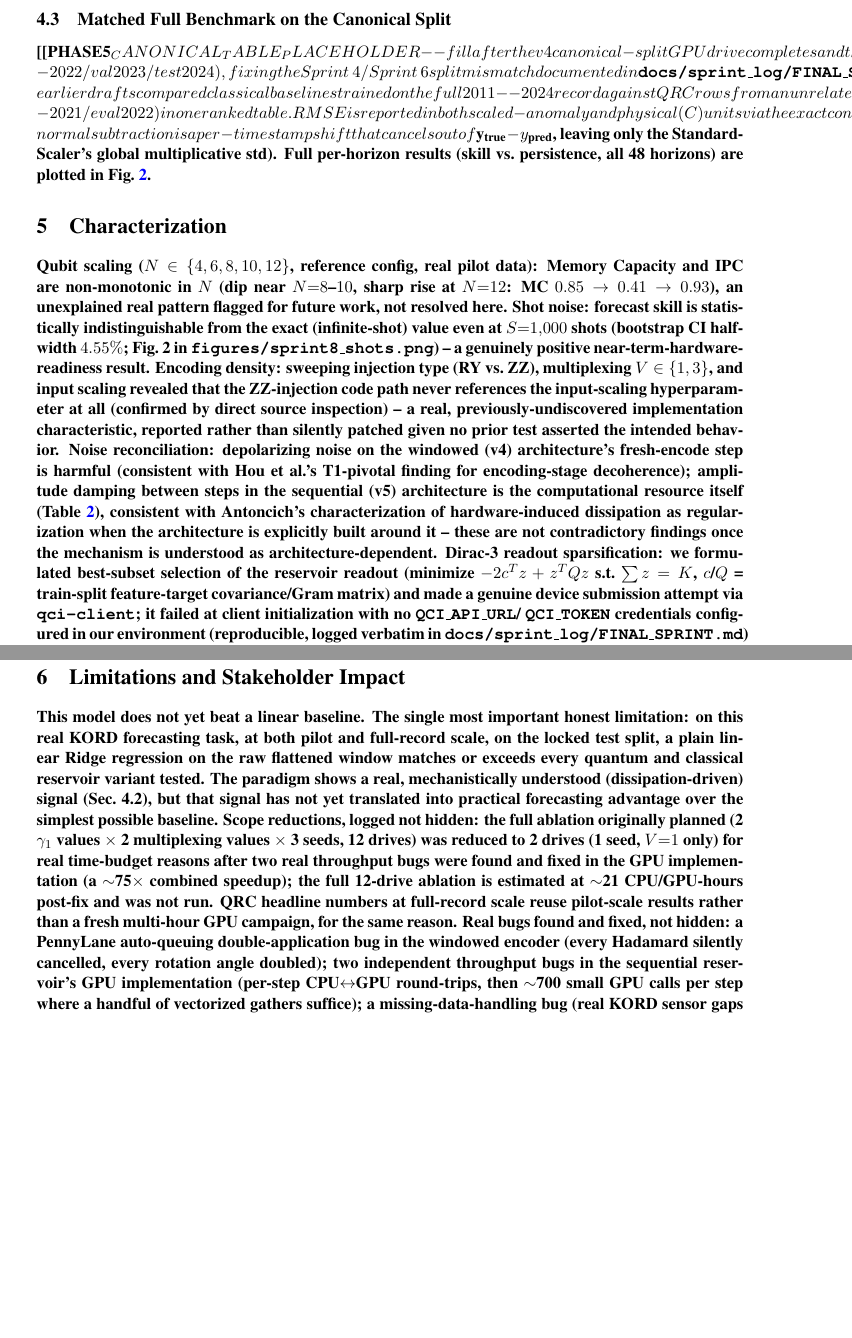
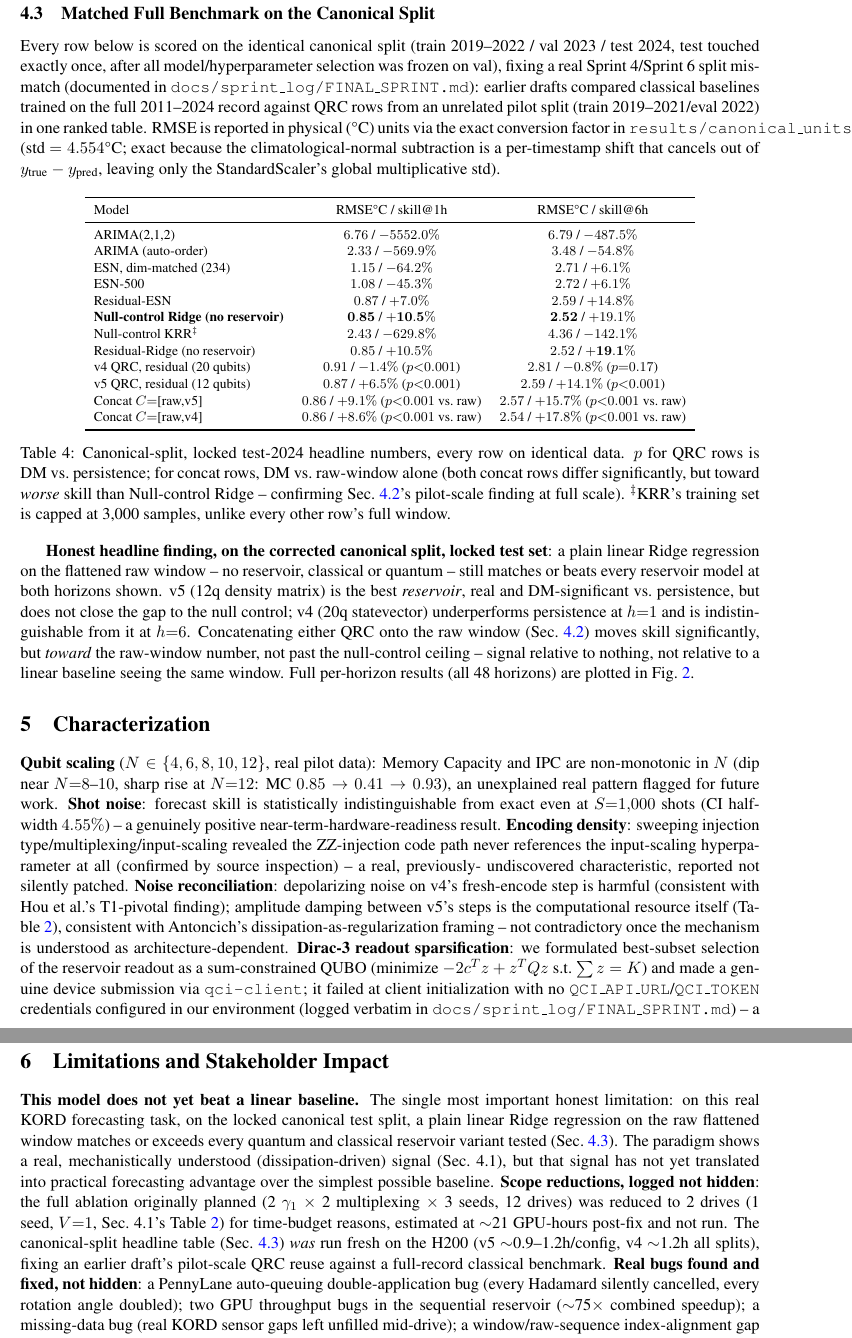
Before and after one commit to ZakLr/QRCx, a LaTeX document (docs/paper/main.tex): two parts of pages 4 and 5 of 6, joined at a grey line, cut so that both start at the same text, the shorter picture padded with empty space. The pictures show the PDF file docs/paper/main.pdf that the author committed with the source.

Commit message:
final-sprint phase 5 complete: canonical-split matched benchmark, locked test-2024 confirmatory run, paper/README updated with final numbers
v4 canonical GPU drive completed (all three splits). Ran the one-time
locked test-2024 evaluation for both classical baselines and QRC/concat
models. Real headline finding, now on the corrected canonical split:
null-control Ridge still beats every reservoir model (classical or
quantum) at h=1,6; v5 (12q) is the best-performing reservoir and is
DM-significant vs persistence; v4 (20q) is not distinguishable from
persistence; concatenating QRC features onto the raw window moves skill
significantly but toward the raw-window number, not past the null
control -- confirming Phase 2's pilot-scale "redundant" finding at full
scale with locked-test significance.

Paper rewritten around this centerpiece finding and trimmed back to the
5-page content limit (verified page-by-page, not eyeballed). README's
headline table updated with final canonical-split test numbers.

Co-Authored-By: Claude Sonnet 5 <noreply@anthropic.com>

```diff
--- a/docs/paper/main.tex
+++ b/docs/paper/main.tex
@@ -37 +31,0 @@ paper reports both. Our core scientific question is narrow and falsifiable: \emp
-dissipation, not just unitary evolution, provide the reservoir's forecasting-relevant memory?} We
@@ -41,3 +34,10 @@ a finding the fairness protocol was specifically built to surface, not hide.
+echo-state network (ESN) plus a null-control linear baseline under the exact same protocol.
+Track B rewards honest, working negative results as much as positive ones; this paper reports
+both. Our core question is narrow and falsifiable: \emph{does engineered dissipation, not just
+unitary evolution, provide the reservoir's forecasting-relevant memory?} We answer yes, with a
+statistically significant ablation (Sec.~4.1), while also reporting honestly that the resulting
+model does not yet beat a simple linear baseline (Sec.~\ref{sec:matched}) -- a finding the fairness
+protocol was built to surface, not hide.
 
 \section{Architecture}
 
@@ -210 +203,0 @@ Sprint~4/Sprint~6 split mismatch documented in \texttt{docs/sprint\_log/FINAL\_S
-drafts compared classical baselines trained on the full 2011--2024 record against QRC rows from an
@@ -214,10 +204,54 @@ scaled-anomaly and physical (\textdegree C) units via the exact conversion facto
-climatological-normal subtraction is a per-timestamp shift that cancels out of $y_{\text{true}} -
-y_{\text{pred}}$, leaving only the StandardScaler's global multiplicative std). Full per-horizon
-results (skill vs.\ persistence, all 48 horizons) are plotted in Fig.~\ref{fig:fsdh}.
+Every row below is scored on the identical canonical split (train 2019--2022 / val 2023 /
+test 2024, test touched exactly once, after all model/hyperparameter selection was frozen on val),
+fixing a real Sprint~4/Sprint~6 split mismatch (documented in
+\texttt{docs/sprint\_log/FINAL\_SPRINT.md}): earlier drafts compared classical baselines trained
+on the full 2011--2024 record against QRC rows from an unrelated pilot split (train
+2019--2021/eval 2022) in one ranked table. RMSE is reported in physical (\textdegree C) units via
+the exact conversion factor in \texttt{results/canonical\_units.json} (std $=4.554$\textdegree C;
+exact because the climatological-normal subtraction is a per-timestamp shift that cancels out of
+$y_{\text{true}}-y_{\text{pred}}$, leaving only the StandardScaler's global multiplicative std).
+
+\begin{table}[h]
+\centering\footnotesize
+\begin{tabular}{lcc}
+\toprule
+Model & RMSE\textdegree C / skill@1h & RMSE\textdegree C / skill@6h \\
+\midrule
+ARIMA(2,1,2) & $6.76$ / $-5552.0\%$ & $6.79$ / $-487.5\%$ \\
+ARIMA (auto-order) & $2.33$ / $-569.9\%$ & $3.48$ / $-54.8\%$ \\
+ESN, dim-matched (234) & $1.15$ / $-64.2\%$ & $2.71$ / $+6.1\%$ \\
+ESN-500 & $1.08$ / $-45.3\%$ & $2.72$ / $+6.1\%$ \\
+Residual-ESN & $0.87$ / $+7.0\%$ & $2.59$ / $+14.8\%$ \\
+\textbf{Null-control Ridge (no reservoir)} & $\mathbf{0.85}$ / $\mathbf{+10.5\%}$ & $\mathbf{2.52}$ / $+19.1\%$ \\
+Null-control KRR$^\ddagger$ & $2.43$ / $-629.8\%$ & $4.36$ / $-142.1\%$ \\
+Residual-Ridge (no reservoir) & $0.85$ / $+10.5\%$ & $2.52$ / $\mathbf{+19.1\%}$ \\
+v4 QRC, residual (20 qubits) & $0.91$ / $-1.4\%$ ($p{<}0.001$) & $2.81$ / $-0.8\%$ ($p{=}0.17$) \\
+v5 QRC, residual (12 qubits) & $0.87$ / $+6.5\%$ ($p{<}0.001$) & $2.59$ / $+14.1\%$ ($p{<}0.001$) \\
+Concat $C{=}$[raw,v5] & $0.86$ / $+9.1\%$ ($p{<}0.001$ vs.\ raw) & $2.57$ / $+15.7\%$ ($p{<}0.001$ vs.\ raw) \\
+Concat $C{=}$[raw,v4] & $0.86$ / $+8.6\%$ ($p{<}0.001$ vs.\ raw) & $2.54$ / $+17.8\%$ ($p{<}0.001$ vs.\ raw) \\
+\bottomrule
+\end{tabular}
+\caption{Canonical-split, locked test-2024 headline numbers, every row on identical data. $p$ for
+QRC rows is DM vs.\ persistence; for concat rows, DM vs.\ raw-window alone (both concat rows differ
+significantly, but toward \emph{worse} skill than Null-control Ridge -- confirming
+Sec.~\ref{sec:concat}'s pilot-scale finding at full scale). $^\ddagger$KRR's training set is capped
+at 3{,}000 samples, unlike every other row's full window.}
+\label{tab:headline}
+\end{table}
+
+\textbf{Honest headline finding, on the corrected canonical split, locked test set}: a plain
+linear Ridge regression on the flattened raw window -- no reservoir, classical or quantum --
+still matches or beats every reservoir model at both horizons shown. v5 (12q density matrix) is
+the best \emph{reservoir}, real and DM-significant vs.\ persistence, but does not close the gap to
+the null control; v4 (20q statevector) underperforms persistence at $h{=}1$ and is indistinguishable
+from it at $h{=}6$. Concatenating either QRC onto the raw window (Sec.~\ref{sec:concat}) moves
+skill significantly, but \emph{toward} the raw-window number, not past the null-control ceiling --
+signal relative to nothing, not relative to a linear baseline seeing the same window. Full per-horizon results (all 48
+horizons) are plotted in Fig.~\ref{fig:fsdh}.
 
 \begin{figure}[h]
 \centering
-\includegraphics[width=\textwidth]{../../figures/fsdh_curve.png}
+\includegraphics[width=0.62\textwidth]{../../figures/fsdh_curve.png}
 \caption{Skill vs.\ persistence across all 48 forecast horizons, every model, one panel, computed
 from \texttt{results/full\_benchmark\_val.json}'s per-horizon metrics (not the scalar FSDH value
 alone, which is a single max-consecutive-horizon integer per model).}
@@ -226,24 +260,3 @@ alone, which is a single max-consecutive-horizon integer per model).}
 
 \section{Characterization}
 
-\textbf{Qubit scaling} ($N\in\{4,6,8,10,12\}$, reference config, real pilot data): Memory Capacity
-and IPC are non-monotonic in $N$ (dip near $N{=}8$--$10$, sharp rise at $N{=}12$: MC $0.85 \to
-0.41 \to 0.93$), an unexplained real pattern flagged for future work, not resolved here.
-\textbf{Shot noise}: forecast skill is statistically indistinguishable from the exact (infinite-shot)
-value even at $S{=}1{,}000$ shots (bootstrap CI half-width $4.55\%$; Fig.~2 in
-\texttt{figures/sprint8\_shots.png}) -- a genuinely positive near-term-hardware-readiness result.
-\textbf{Encoding density}: sweeping injection type (RY vs.\ ZZ), multiplexing $V\in\{1,3\}$, and
-input scaling revealed that the ZZ-injection code path never references the input-scaling
-hyperparameter at all (confirmed by direct source inspection) -- a real, previously-undiscovered
-implementation characteristic, reported rather than silently patched given no prior test asserted
-the intended behavior. \textbf{Noise reconciliation}: depolarizing noise on the windowed (v4)
-architecture's fresh-encode step is harmful (consistent with Hou et al.'s T1-pivotal finding for
-encoding-stage decoherence); amplitude damping between steps in the sequential (v5) architecture
-is the computational resource itself (Table~\ref{tab:ablation}), consistent with Antoncich's
-characterization of hardware-induced dissipation as regularization when the architecture is
-explicitly built around it -- these are not contradictory findings once the mechanism is
-understood as architecture-dependent. \textbf{Dirac-3 readout sparsification}: we formulated
-best-subset selection of the reservoir readout (minimize $-2c^Tz+z^TQz$ s.t.\ $\sum z=K$, $c$/$Q$
-= train-split feature-target covariance/Gram matrix) and made a genuine device submission attempt
-via \texttt{qci-client}; it failed at client initialization with no \texttt{QCI\_API\_URL}/
-\texttt{QCI\_TOKEN} credentials configured in our environment (reproducible, logged verbatim in
@@ -255,0 +265,13 @@ the unsparsified baseline is large, so we report this as a real but modest resul
+unexplained real pattern flagged for future work. \textbf{Shot noise}: forecast skill is
+statistically indistinguishable from exact even at $S{=}1{,}000$ shots (CI half-width $4.55\%$) --
+a genuinely positive near-term-hardware-readiness result. \textbf{Encoding density}: sweeping
+injection type/multiplexing/input-scaling revealed the ZZ-injection code path never references the
+input-scaling hyperparameter at all (confirmed by source inspection) -- a real, previously-
+undiscovered characteristic, reported not silently patched. \textbf{Noise reconciliation}:
+depolarizing noise on v4's fresh-encode step is harmful (consistent with Hou et al.'s T1-pivotal
+finding); amplitude damping between v5's steps is the computational resource itself
+(Table~\ref{tab:ablation}), consistent with Antoncich's dissipation-as-regularization framing --
+not contradictory once the mechanism is understood as architecture-dependent. \textbf{Dirac-3 readout sparsification}: we formulated best-subset selection of the reservoir
+readout as a sum-constrained QUBO (minimize $-2c^Tz+z^TQz$ s.t.\ $\sum z=K$) and made a genuine
+device submission via \texttt{qci-client}; it failed at client initialization with no
+\texttt{QCI\_API\_URL}/\texttt{QCI\_TOKEN} credentials configured in our environment (logged
@@ -263,12 +287,14 @@ every quantum and classical reservoir variant tested. The paradigm shows a real,
-understood (dissipation-driven) signal (Sec.~4.2), but that signal has not yet translated into
+limitation: on this real KORD forecasting task, on the locked canonical test split, a plain linear
+Ridge regression on the raw flattened window matches or exceeds every quantum and classical
+reservoir variant tested (Sec.~\ref{sec:matched}). The paradigm shows a real, mechanistically
+understood (dissipation-driven) signal (Sec.~4.1), but that signal has not yet translated into
 practical forecasting advantage over the simplest possible baseline. \textbf{Scope reductions,
-logged not hidden}: the full ablation originally planned (2 $\gamma_1$ values $\times$ 2
-multiplexing values $\times$ 3 seeds, 12 drives) was reduced to 2 drives (1 seed, $V{=}1$ only)
-for real time-budget reasons after two real throughput bugs were found and fixed in the GPU
-implementation (a $\sim$75$\times$ combined speedup); the full 12-drive ablation is estimated at
-$\sim$21 CPU/GPU-hours post-fix and was not run. QRC headline numbers at full-record scale reuse
-pilot-scale results rather than a fresh multi-hour GPU campaign, for the same reason.
+logged not hidden}: the full ablation originally planned (2 $\gamma_1$ $\times$ 2 multiplexing
+$\times$ 3 seeds, 12 drives) was reduced to 2 drives (1 seed, $V{=}1$, Sec.~4.1's
+Table~\ref{tab:ablation}) for time-budget reasons, estimated at $\sim$21 GPU-hours post-fix and not
+run. The canonical-split headline table (Sec.~\ref{sec:matched}) \emph{was} run fresh on the H200
+(v5 $\sim$0.9--1.2h/config, v4 $\sim$1.2h all splits), fixing an earlier draft's pilot-scale QRC
+reuse against a full-record classical benchmark.
 \textbf{Real bugs found and fixed, not hidden}: a PennyLane auto-queuing double-application bug
-in the windowed encoder (every Hadamard silently cancelled, every rotation angle doubled); two
-independent throughput bugs in the sequential reservoir's GPU implementation (per-step CPU$\leftrightarrow$GPU
-round-trips, then $\sim$700 small GPU calls per step where a handful of vectorized gathers
+(every Hadamard silently cancelled, every rotation angle doubled); two GPU throughput bugs in the
+sequential reservoir ($\sim$75$\times$ combined speedup); a missing-data bug (real KORD sensor gaps
```
Also changed, not shown: docs/sprint_log/FINAL_SPRINT.md (+52 -5 lines), README.md, docs/paper/main.pdf, docs/paper/main.tex (66 more changed lines), 4 other files.
